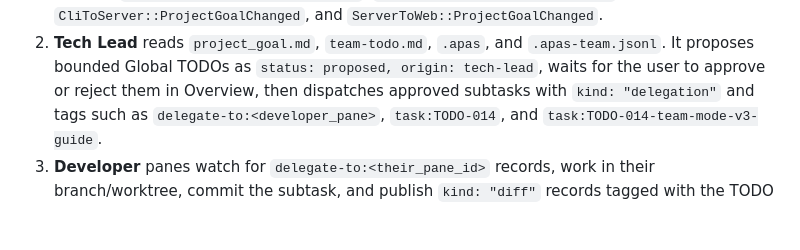
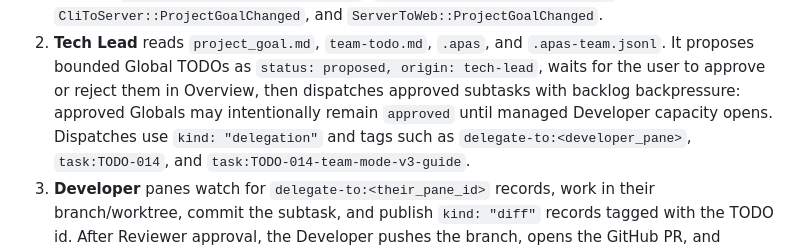
Before and after one commit to shuaimu/apas, a Markdown page: docs/team-mode.md, the part around the change. GitHub-like rendering; blank space fills up the shorter version.

```diff
--- a/docs/team-mode.md
+++ b/docs/team-mode.md
@@ -108,6 +108,8 @@ work to one worker.
    `.apas-team.jsonl`. It proposes bounded Global TODOs as
    `status: proposed, origin: tech-lead`, waits for the user to approve or
    reject them in Overview, then dispatches approved subtasks with
+   backlog backpressure: approved Globals may intentionally remain
+   `approved` until managed Developer capacity opens. Dispatches use
    `kind: "delegation"` and tags such as
    `delegate-to:<developer_pane>`, `task:TODO-014`, and
    `task:TODO-014-team-mode-v3-guide`.
```
Also changed, not shown: docs/todo-driven-workflow.md (+10 -3 lines).
